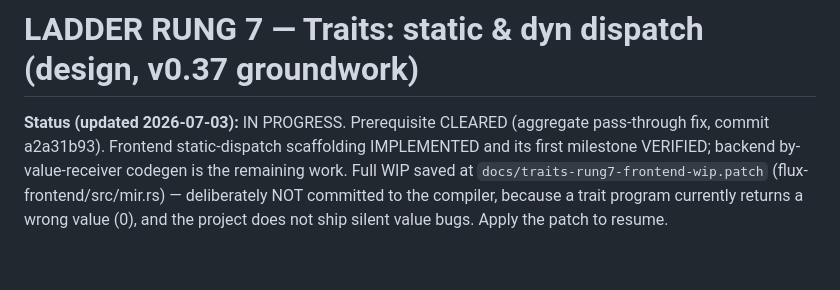
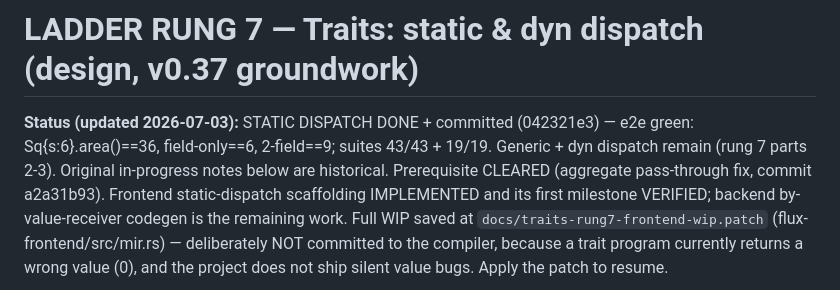
Before and after one commit to deme-plata/flux, a Markdown page: docs/LADDER_RUNG_TRAITS.md, the part around the change. Drawn GitHub-style; blank space fills up the shorter version.

Commit message:
docs(rung7): mark static trait dispatch DONE (042321e3); drop consolidated WIP patch
Co-Authored-By: Claude Fable 5 <noreply@anthropic.com>

```diff
--- a/docs/LADDER_RUNG_TRAITS.md
+++ b/docs/LADDER_RUNG_TRAITS.md
@@ -1,6 +1,6 @@
 # LADDER RUNG 7 — Traits: static & dyn dispatch (design, v0.37 groundwork)
 
-**Status (updated 2026-07-03):** IN PROGRESS. Prerequisite CLEARED (aggregate pass-through
+**Status (updated 2026-07-03):** STATIC DISPATCH DONE + committed (042321e3) — e2e green: Sq{s:6}.area()==36, field-only==6, 2-field==9; suites 43/43 + 19/19. Generic + dyn dispatch remain (rung 7 parts 2-3). Original in-progress notes below are historical. Prerequisite CLEARED (aggregate pass-through
 fix, commit a2a31b93). Frontend static-dispatch scaffolding IMPLEMENTED and its first
 milestone VERIFIED; backend by-value-receiver codegen is the remaining work. Full WIP saved
 at `docs/traits-rung7-frontend-wip.patch` (flux-frontend/src/mir.rs) — deliberately NOT
```
